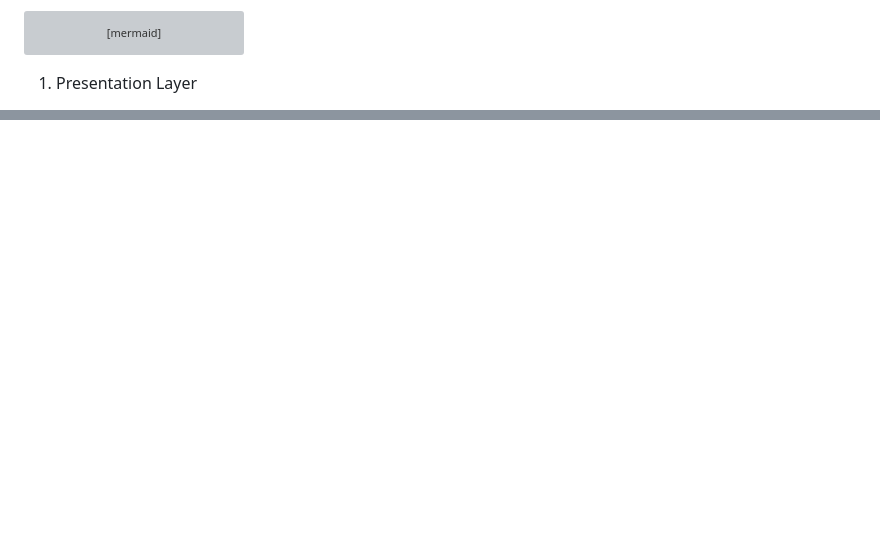
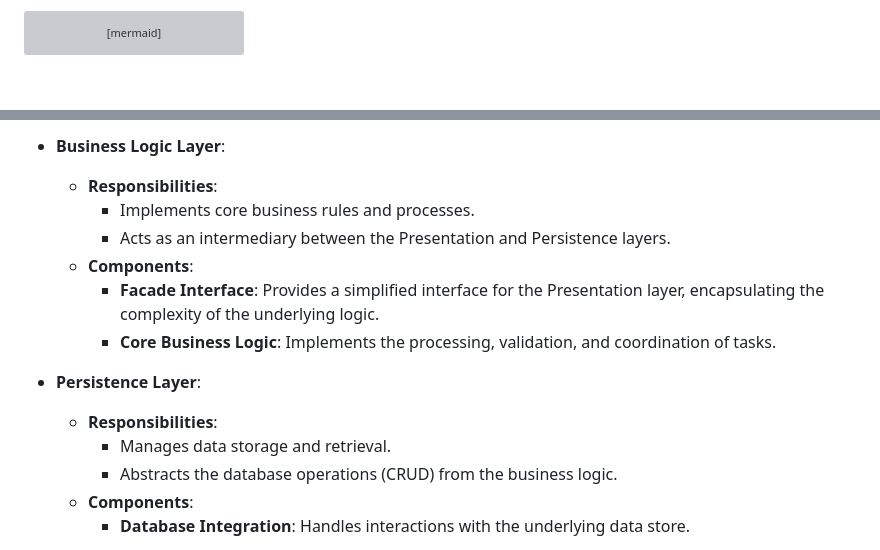
Before and after one commit to anonyd0go/holbertonschool-hbnb, a Markdown page: docs_and_architecture/README.md, 2 parts joined by grey strips. Rendered like a GitHub page; blank space fills up the shorter version; grey boxes are pictures that could not be loaded.

Commit message:
Update README.md for docs and architecture

````diff
--- a/docs_and_architecture/README.md
+++ b/docs_and_architecture/README.md
@@ -63,5 +63,4 @@ classDiagram
     Facade --> BusinessLogicLayer : Delegates requests
     BusinessLogicLayer --> PersistenceLayer : Database Operations
 ```
-1. Presentation Layer
 
@@ -99,0 +102,15 @@ classDiagram
+* **Business Logic Layer**:
+    * **Responsibilities**:
+        * Implements core business rules and processes.
+        * Acts as an intermediary between the Presentation and Persistence layers.
+    * **Components**:
+        * **Facade Interface**: Provides a simplified interface for the Presentation layer, encapsulating the complexity of the underlying logic.
+        * **Core Business Logic**: Implements the processing, validation, and coordination of tasks.
+
+* **Persistence Layer**:
+    * **Responsibilities**:
+        * Manages data storage and retrieval.
+        * Abstracts the database operations (CRUD) from the business logic.
+    * **Components**:
+        * **Database Integration**: Handles interactions with the underlying data store.
+
````
Also changed, not shown: other parts of docs_and_architecture/README.md (+95 -30 lines).
